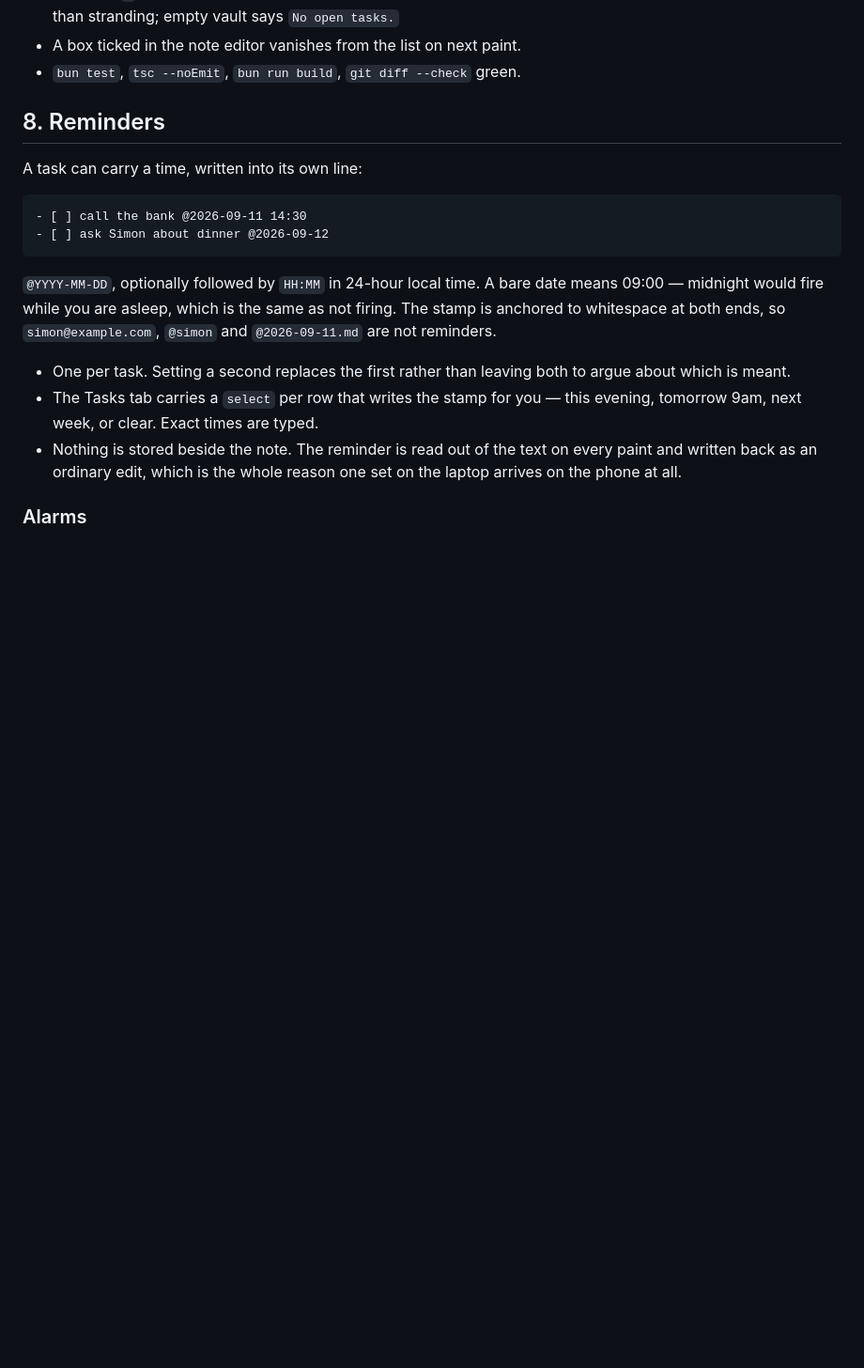
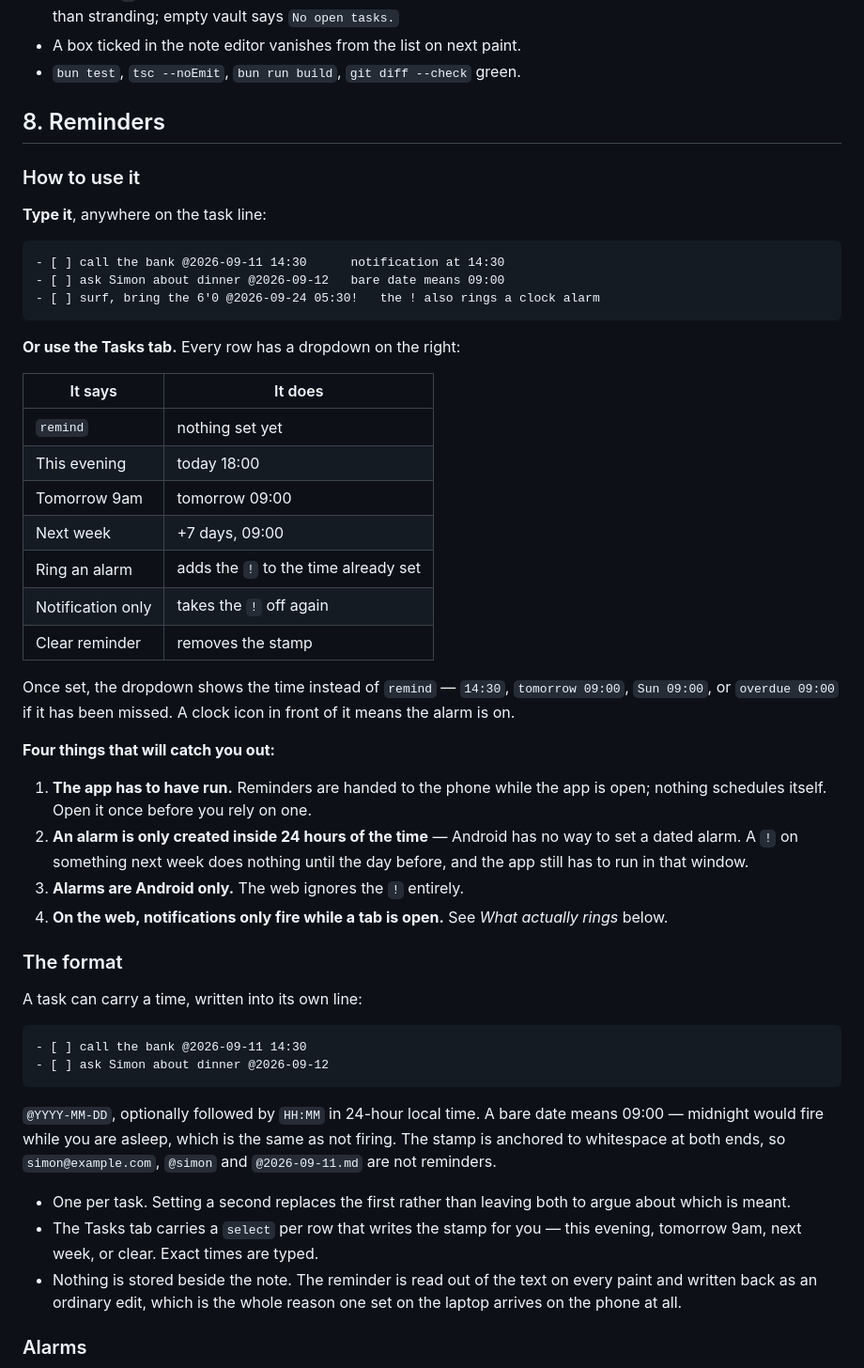
Before and after one commit to garthtrickett/notes, a Markdown page: SPEC-TASKS.md, the part around the change. Shown at 94% size. GitHub-like rendering; blank space fills up the shorter version.

Commit message:
Document how to actually use reminders and alarms
SPEC-TASKS.md had the syntax but as rationale rather than instructions, and
it never mentioned the Tasks tab dropdown or what the row label means once a
reminder is set — so there was no way to learn the feature from the repo
short of reading the parser.

Adds a How to use it block at the top of section 8: the typed form, the
dropdown with every option and what it writes, what the row shows once set,
and the four things that will catch someone out.

Those four are the ones that lose a reminder rather than annoy you. The app
has to have run for anything to be scheduled. An alarm is only created inside
24 hours because Android cannot set a dated one. Alarms are Android only.
And on the web a notification only fires while a tab is open.

The existing prose keeps the reasoning and moves under a "The format"
heading, so the rationale is still there for whoever needs to change it
rather than use it.

Co-Authored-By: Claude Opus 5 <noreply@anthropic.com>

````diff
--- a/SPEC-TASKS.md
+++ b/SPEC-TASKS.md
@@ -243,6 +243,45 @@ Touched, exhaustively (verified: these are the only sites that switch on
 
 ## 8. Reminders
 
+### How to use it
+
+**Type it**, anywhere on the task line:
+
+```
+- [ ] call the bank @2026-09-11 14:30      notification at 14:30
+- [ ] ask Simon about dinner @2026-09-12   bare date means 09:00
+- [ ] surf, bring the 6'0 @2026-09-24 05:30!   the ! also rings a clock alarm
+```
+
+**Or use the Tasks tab.** Every row has a dropdown on the right:
+
+| It says | It does |
+| --- | --- |
+| `remind` | nothing set yet |
+| This evening | today 18:00 |
+| Tomorrow 9am | tomorrow 09:00 |
+| Next week | +7 days, 09:00 |
+| Ring an alarm | adds the `!` to the time already set |
+| Notification only | takes the `!` off again |
+| Clear reminder | removes the stamp |
+
+Once set, the dropdown shows the time instead of `remind` — `14:30`,
+`tomorrow 09:00`, `Sun 09:00`, or `overdue 09:00` if it has been missed. A
+clock icon in front of it means the alarm is on.
+
+**Four things that will catch you out:**
+
+1. **The app has to have run.** Reminders are handed to the phone while the
+   app is open; nothing schedules itself. Open it once before you rely on one.
+2. **An alarm is only created inside 24 hours of the time** — Android has no
+   way to set a dated alarm. A `!` on something next week does nothing until
+   the day before, and the app still has to run in that window.
+3. **Alarms are Android only.** The web ignores the `!` entirely.
+4. **On the web, notifications only fire while a tab is open.** See *What
+   actually rings* below.
+
+### The format
+
 A task can carry a time, written into its own line:
 
 ```
````
